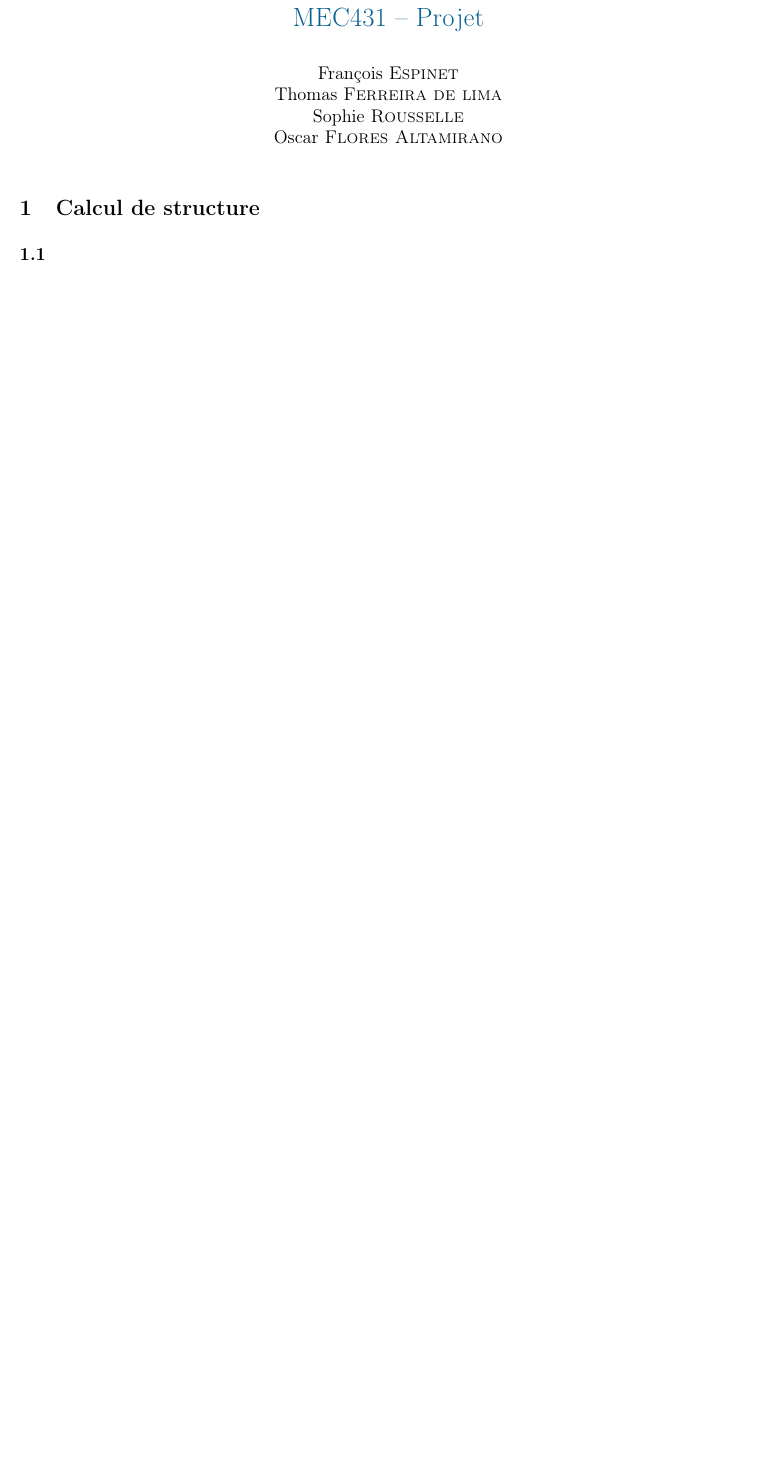
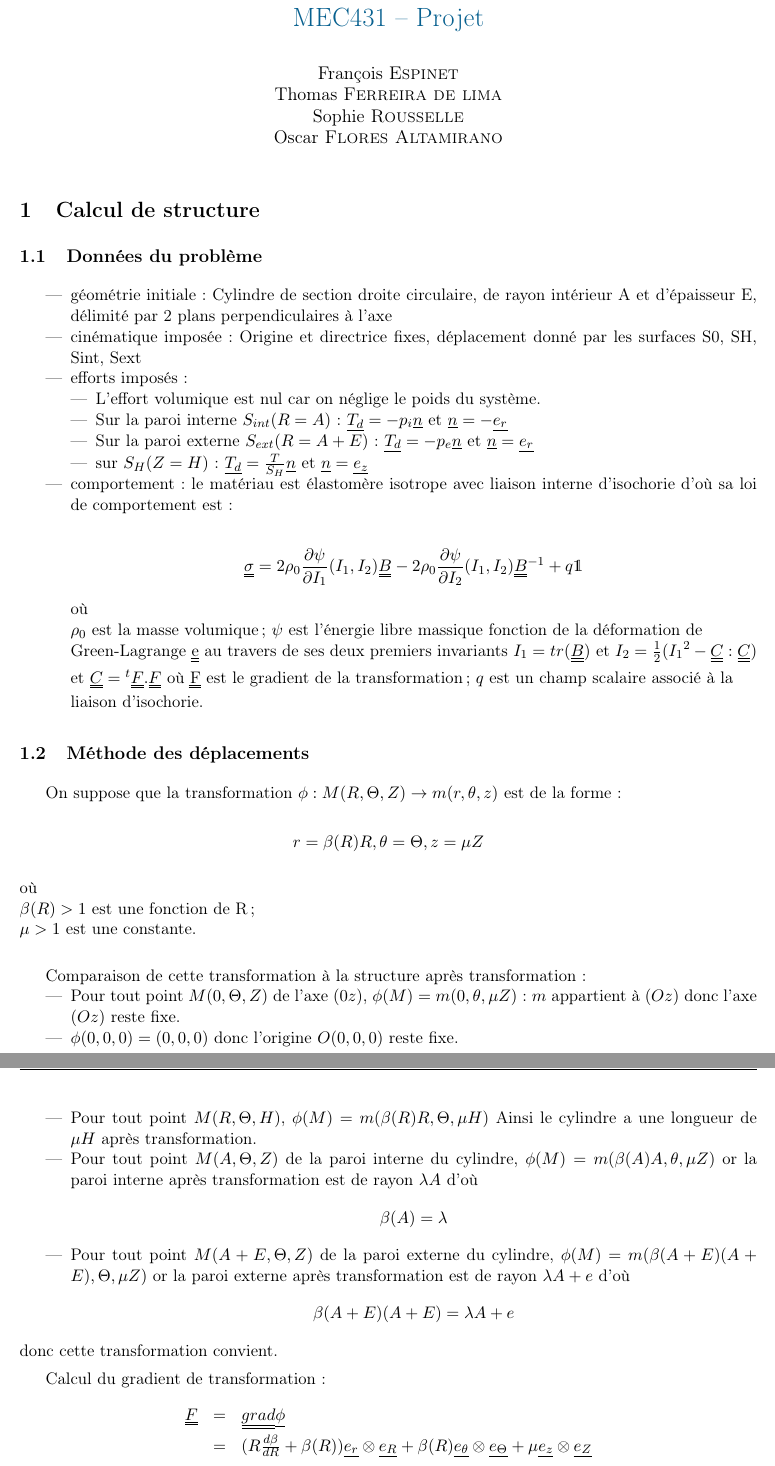
Before and after one commit to netixx/projet_meca, a LaTeX document (projet_meca.tex): part of page 1 of 3 before the commit and two parts of pages 1 and 2 of 5 after it, the two joined at a grey line, cut so that both start at the same text, the shorter picture padded with empty space. Compiled offline with pdfLaTeX.

Commit message:
++Sophie Révision!

```diff
--- a/projet_meca.tex
+++ b/projet_meca.tex
@@ -90,4 +90,57 @@
 
 \section{Calcul de structure}
 
-%question 1.4
+\subsection{Données du problème}
+
+\begin{itemize}
+\item géométrie initiale:
+Cylindre de section droite circulaire, de rayon intérieur A et d'épaisseur E, délimité par 2 plans perpendiculaires à l'axe
+\item cinématique imposée:
+Origine et directrice fixes, déplacement donné par les surfaces  S0,  SH, Sint, Sext
+\item efforts imposés:
+	\begin{itemize}
+	\item L'effort volumique est nul car on néglige le poids du système.
+	\item Sur la paroi interne $S_{int} (R=A)$:  $\uline{T_d} = -p_i \uline{n}$ et $\uline{n} =- \uline{e_r}$
+	\item Sur la paroi externe $S_{ext} (R=A+E)$:  $\uline {T_d} = -p_e \uline{n}$ et $\uline{n} = \uline{e_r}$
+	\item sur $S_H (Z=H)$ : $\uline{T_d} = \frac{T}{S_H}\uline{n}$ et $\uline{n} = \uline{e_z}$
+	\end{itemize}
+\item comportement: le matériau est élastomère isotrope avec liaison interne d'isochorie d'où sa loi de comportement est:
+\begin{center}
+$$\tens{\sigma}=2\rho_0\frac{\partial\psi}{\partial I_1}(I_1,I_2)\tens{B} -2\rho_0\frac{\partial\psi}{\partial I_2}(I_1,I_2) \tens{B}^{-1}+q\mathds{1}$$
+\end{center}
+où
+\begin{flushleft}
+$\rho_0$ est la masse volumique;
+$\psi$ est l'énergie libre massique fonction de la déformation de Green-Lagrange \tens{e} au travers de ses deux premiers invariants $I_1= tr(\tens{B})$ et $I_2=\frac{1}{2}({I_1}^2-\tens{C}:\tens{C})$ et $\tens{C} = {}^t\tens{F}.\tens{F}$ où \tens{F} est le gradient de la transformation;
+$q$ est un champ scalaire associé à la liaison d'isochorie.
+\end{flushleft}
+\end{itemize}
+
+\subsection{Méthode des déplacements}
+On suppose que la transformation $\phi : M(R,\Theta, Z) \rightarrow m(r, \theta, z)$ est de la forme:
+
+$$r=\beta(R)R, \theta=\Theta, z=\mu Z$$
+
+\begin{flushleft}
+où\\
+$\beta(R)>1$ est une fonction de R;\\
+$\mu>1$ est une constante.
+\end{flushleft}
+
+Comparaison de cette transformation à la structure après transformation:
+\begin{itemize}
+\item Pour tout point $M(0, \Theta, Z)$ de l'axe $(0z)$, $\phi(M) = m(0, \theta, \mu Z)$ : $m$ appartient à $(Oz)$ donc l'axe $(Oz)$ reste fixe.
+\item $\phi (0, 0, 0) = (0, 0, 0)$ donc l'origine $O(0, 0, 0)$ reste fixe.
+\item Pour tout point $M(R, \Theta, H)$,  $\phi(M) = m(\beta (R) R, \Theta, \mu H)$ Ainsi le cylindre a une longueur de $\mu H$ après transformation.
+\item Pour tout point $M(A, \Theta, Z)$ de la paroi interne du cylindre, $\phi(M) = m(\beta(A) A, \theta, \mu Z)$ or la paroi interne après transformation est de rayon $\lambda A$ d'où $$\beta(A) = \lambda$$
+\item Pour tout point $M(A+E, \Theta, Z)$ de la paroi externe du cylindre, $\phi(M) = m(\beta(A+E) (A+E), \Theta, \mu Z)$ or la paroi externe après transformation est de rayon $\lambda A + e$ d'où
+$$\beta(A+E)(A+E) = \lambda A+ e$$
+\end{itemize}
+donc cette transformation convient.
+
+Calcul du gradient de transformation :
+$$
+\begin{array}{rcl}
+\tens{F} &=& \tens{grad} \uline{\phi}\\
+&=& (R\frac{d\beta}{dR} +\beta(R)) \uline{e_r}\otimes \uline{e_R} + \beta(R) \uline{e_\theta}\otimes \uline{e_\Theta} + \mu \uline{e_z}\otimes \uline{e_Z}
+\end{array}
```
Also changed, not shown: projet_meca.tex (34 more changed lines).
